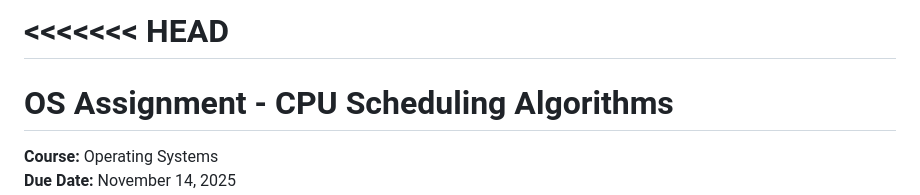
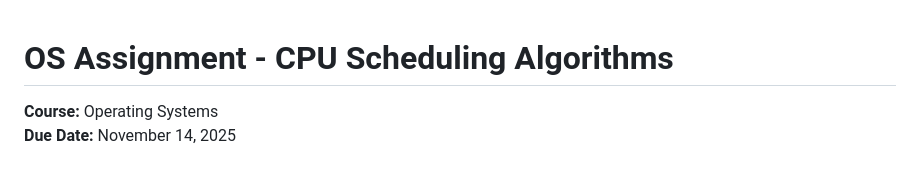
Before and after one commit to Seyia07/OS_Assignment, a Markdown page: README.md, the part around the change. GitHub-like rendering; blank space fills up the shorter version.

```diff
--- a/README.md
+++ b/README.md
@@ -1,5 +1,4 @@
-<<<<<<< HEAD
-=======
+
 
 # OS Assignment - CPU Scheduling Algorithms
 
```
